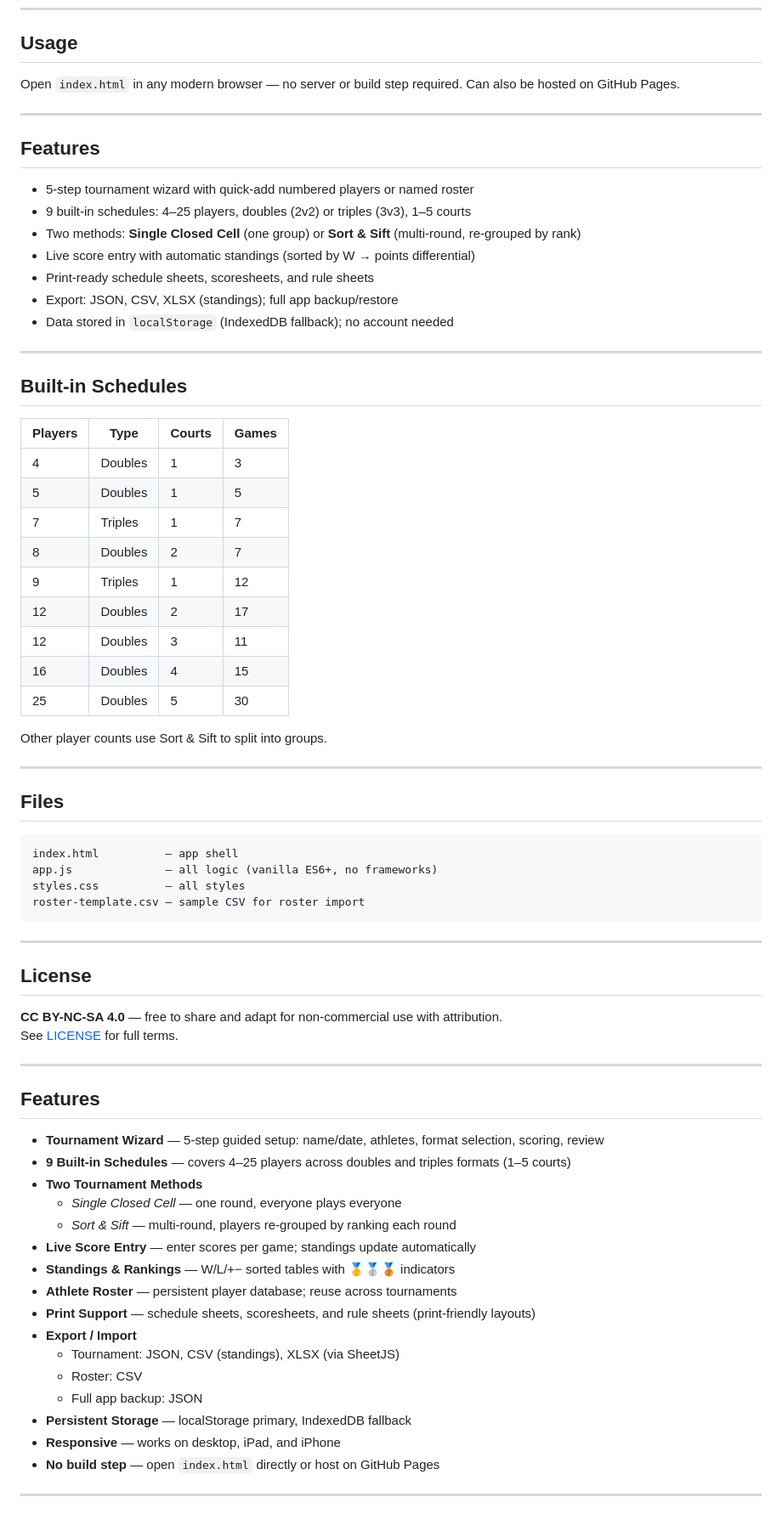
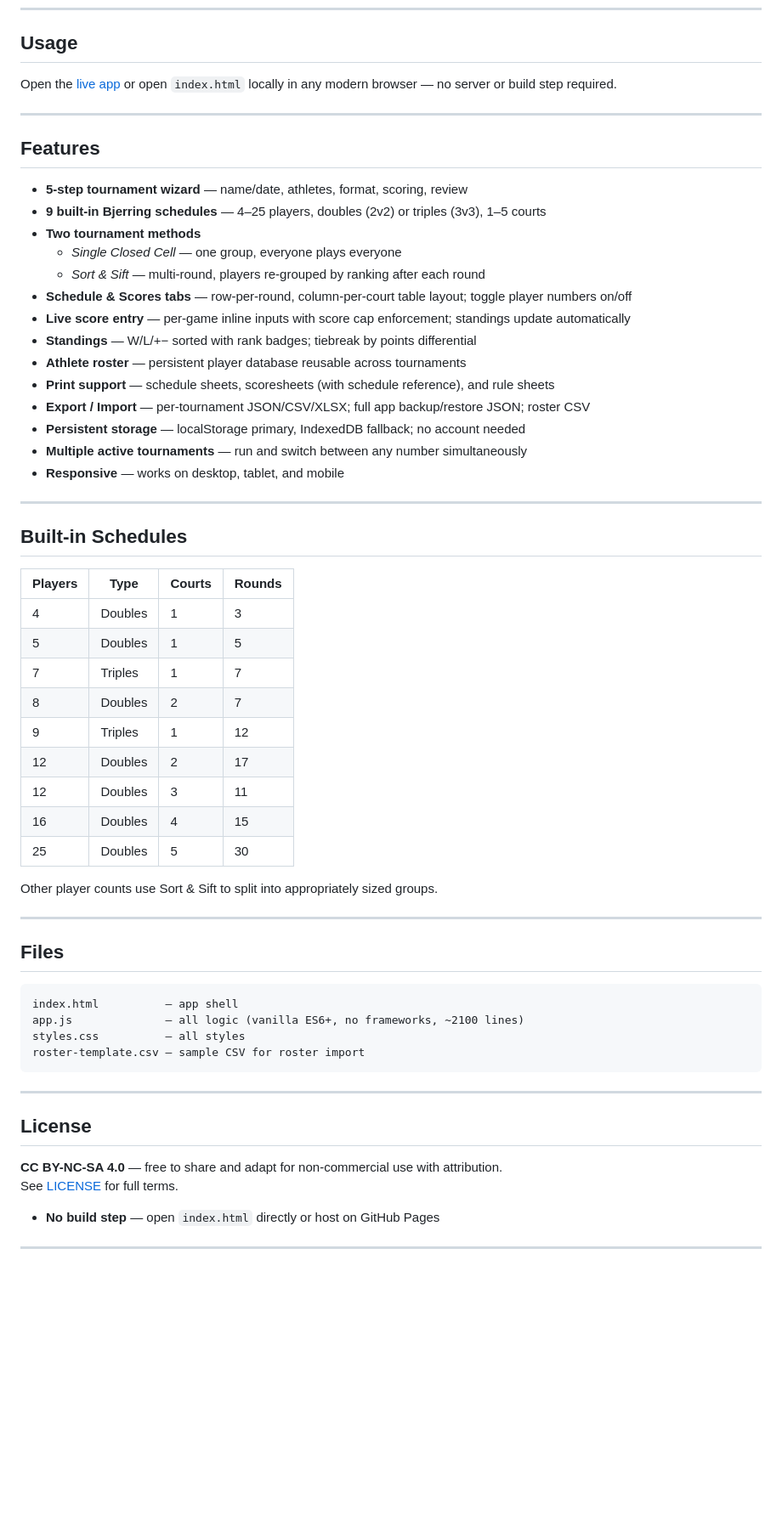
Before and after one commit to j-mathes/LRT-Designer, a Markdown page: README.md, the part around the change. Shown at 85% size. Rendered like a GitHub page; blank space fills up the shorter version.

Commit message:
Update README: clean up duplicate sections, add recent features

````diff
--- a/README.md
+++ b/README.md
@@ -8,37 +8,44 @@ A static web app for organizing **Bjerring Linear Ranking Tournaments** — a ro
 
 ## Usage
 
-Open `index.html` in any modern browser — no server or build step required. Can also be hosted on GitHub Pages.
+Open the [live app](https://j-mathes.github.io/LRT-Designer/) or open `index.html` locally in any modern browser — no server or build step required.
 
 ---
 
 ## Features
 
-- 5-step tournament wizard with quick-add numbered players or named roster
-- 9 built-in schedules: 4–25 players, doubles (2v2) or triples (3v3), 1–5 courts
-- Two methods: **Single Closed Cell** (one group) or **Sort & Sift** (multi-round, re-grouped by rank)
-- Live score entry with automatic standings (sorted by W → points differential)
-- Print-ready schedule sheets, scoresheets, and rule sheets
-- Export: JSON, CSV, XLSX (standings); full app backup/restore
-- Data stored in `localStorage` (IndexedDB fallback); no account needed
+- **5-step tournament wizard** — name/date, athletes, format, scoring, review
+- **9 built-in Bjerring schedules** — 4–25 players, doubles (2v2) or triples (3v3), 1–5 courts
+- **Two tournament methods**
+  - *Single Closed Cell* — one group, everyone plays everyone
+  - *Sort & Sift* — multi-round, players re-grouped by ranking after each round
+- **Schedule & Scores tabs** — row-per-round, column-per-court table layout; toggle player numbers on/off
+- **Live score entry** — per-game inline inputs with score cap enforcement; standings update automatically
+- **Standings** — W/L/+− sorted with rank badges; tiebreak by points differential
+- **Athlete roster** — persistent player database reusable across tournaments
+- **Print support** — schedule sheets, scoresheets (with schedule reference), and rule sheets
+- **Export / Import** — per-tournament JSON/CSV/XLSX; full app backup/restore JSON; roster CSV
+- **Persistent storage** — localStorage primary, IndexedDB fallback; no account needed
+- **Multiple active tournaments** — run and switch between any number simultaneously
+- **Responsive** — works on desktop, tablet, and mobile
 
 ---
 
 ## Built-in Schedules
 
-| Players | Type    | Courts | Games |
-|---------|---------|--------|-------|
-| 4       | Doubles | 1      | 3     |
-| 5       | Doubles | 1      | 5     |
-| 7       | Triples | 1      | 7     |
-| 8       | Doubles | 2      | 7     |
-| 9       | Triples | 1      | 12    |
-| 12      | Doubles | 2      | 17    |
-| 12      | Doubles | 3      | 11    |
-| 16      | Doubles | 4      | 15    |
-| 25      | Doubles | 5      | 30    |
+| Players | Type    | Courts | Rounds |
+|---------|---------|--------|--------|
+| 4       | Doubles | 1      | 3      |
+| 5       | Doubles | 1      | 5      |
+| 7       | Triples | 1      | 7      |
+| 8       | Doubles | 2      | 7      |
+| 9       | Triples | 1      | 12     |
+| 12      | Doubles | 2      | 17     |
+| 12      | Doubles | 3      | 11     |
+| 16      | Doubles | 4      | 15     |
+| 25      | Doubles | 5      | 30     |
 
-Other player counts use Sort & Sift to split into groups.
+Other player counts use Sort & Sift to split into appropriately sized groups.
 
 ---
 
@@ -46,7 +53,7 @@ Other player counts use Sort & Sift to split into groups.
 
 ```
 index.html          — app shell
-app.js              — all logic (vanilla ES6+, no frameworks)
+app.js              — all logic (vanilla ES6+, no frameworks, ~2100 lines)
 styles.css          — all styles
 roster-template.csv — sample CSV for roster import
 ```
@@ -58,26 +65,6 @@ roster-template.csv — sample CSV for roster import
 **CC BY-NC-SA 4.0** — free to share and adapt for non-commercial use with attribution.
 See [LICENSE](LICENSE) for full terms.
 
-
----
-
-## Features
-
-- **Tournament Wizard** — 5-step guided setup: name/date, athletes, format selection, scoring, review
-- **9 Built-in Schedules** — covers 4–25 players across doubles and triples formats (1–5 courts)
-- **Two Tournament Methods**
-  - *Single Closed Cell* — one round, everyone plays everyone
-  - *Sort & Sift* — multi-round, players re-grouped by ranking each round
-- **Live Score Entry** — enter scores per game; standings update automatically
-- **Standings & Rankings** — W/L/+− sorted tables with 🥇🥈🥉 indicators
-- **Athlete Roster** — persistent player database; reuse across tournaments
-- **Print Support** — schedule sheets, scoresheets, and rule sheets (print-friendly layouts)
-- **Export / Import**
-  - Tournament: JSON, CSV (standings), XLSX (via SheetJS)
-  - Roster: CSV
-  - Full app backup: JSON
-- **Persistent Storage** — localStorage primary, IndexedDB fallback
-- **Responsive** — works on desktop, iPad, and iPhone
 - **No build step** — open `index.html` directly or host on GitHub Pages
 
 ---
````
